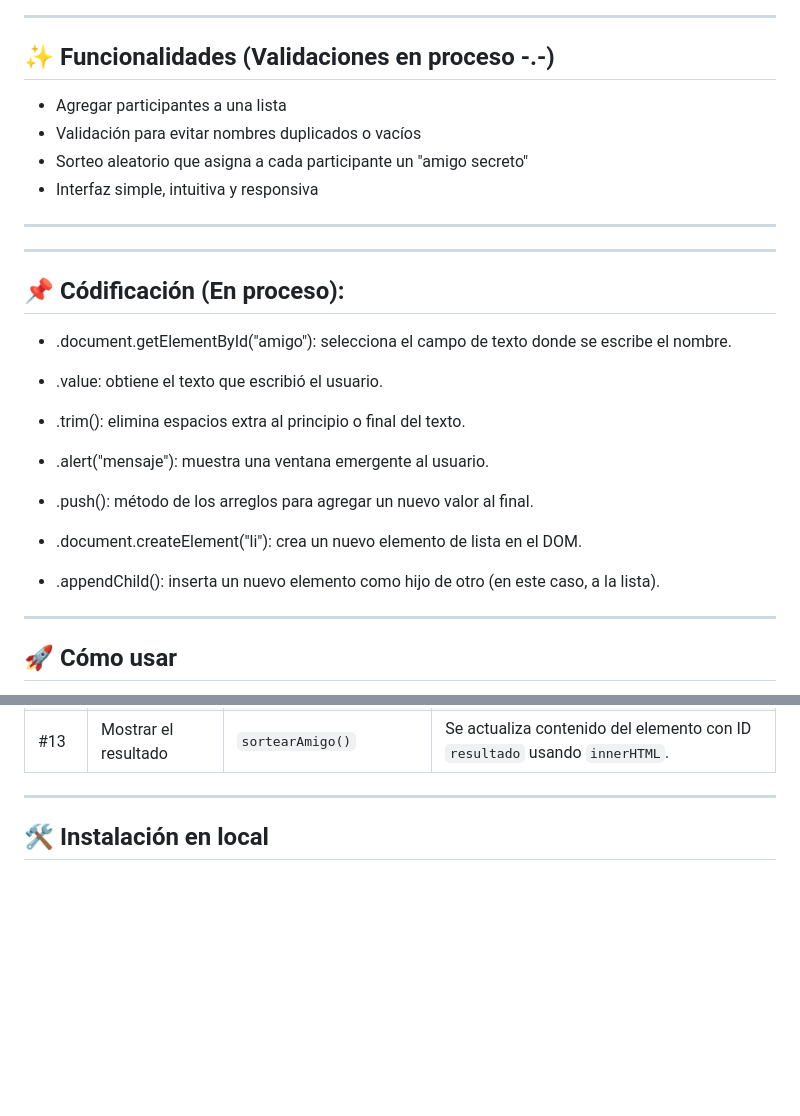
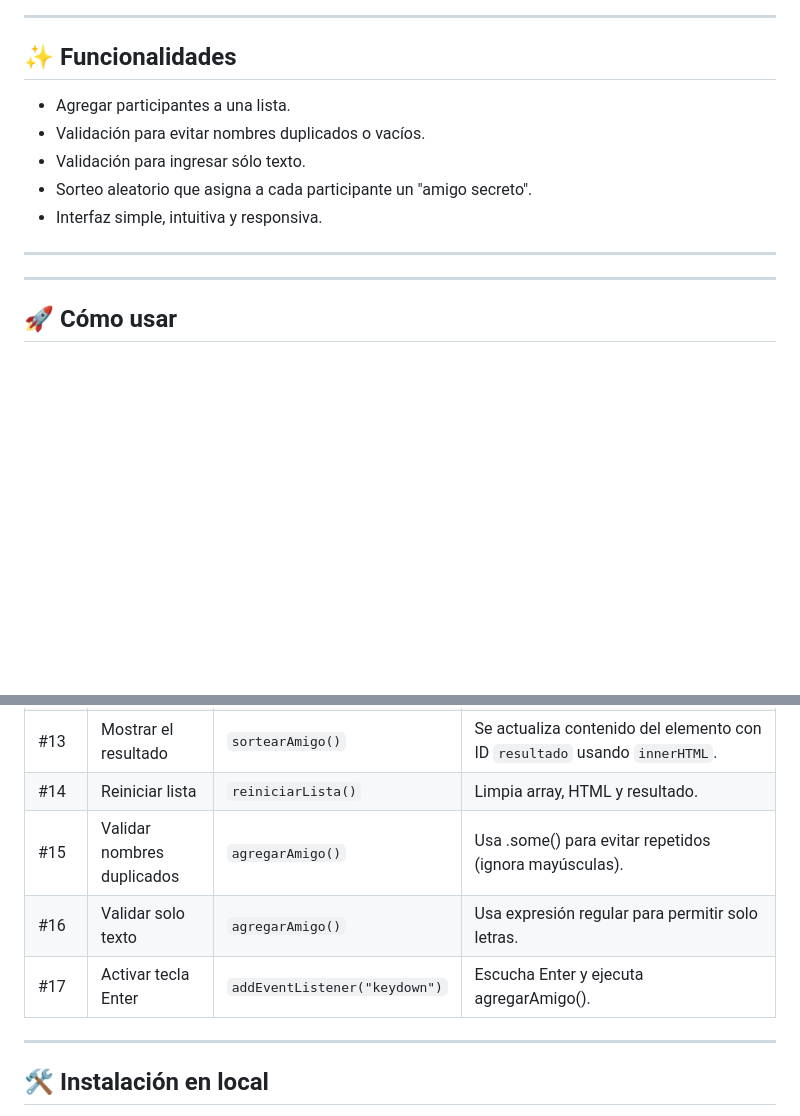
Before and after one commit to LenninTemoche/Challenge-Amigo-Secreto-G9, a Markdown page: README.md, 2 parts joined by grey strips. Drawn GitHub-style; blank space fills up the shorter version.

Commit message:
Se actualiza Readme con validaciones implementadas
Se actualiza Readme con validaciones implementadas y  uso de tecla enter para agregar nombres.

```diff
--- a/README.md
+++ b/README.md
@@ -13,33 +13,15 @@ Aplicación para ingresar nombres en una lista y luego realizar un sorteo aleato
 
 ---
 
-## ✨ Funcionalidades  (Validaciones en proceso -.-)
+## ✨ Funcionalidades
 
-- Agregar participantes a una lista
-- Validación para evitar nombres duplicados o vacíos
-- Sorteo aleatorio que asigna a cada participante un "amigo secreto"
-- Interfaz simple, intuitiva y responsiva
+- Agregar participantes a una lista.
+- Validación para evitar nombres duplicados o vacíos.
+- Validación para ingresar sólo texto.
+- Sorteo aleatorio que asigna a cada participante un "amigo secreto".
+- Interfaz simple, intuitiva y responsiva.
 
 ---
-
----
-
-## 📌 Códificación (En proceso):
-
-- .document.getElementById("amigo"): selecciona el campo de texto donde se escribe el nombre.
-
-- .value: obtiene el texto que escribió el usuario.
-
-- .trim(): elimina espacios extra al principio o final del texto.
-
-- .alert("mensaje"): muestra una ventana emergente al usuario.
-
-- .push(): método de los arreglos para agregar un nuevo valor al final.
-
-- .document.createElement("li"): crea un nuevo elemento de lista en el DOM.
-
-- .appendChild(): inserta un nuevo elemento como hijo de otro (en este caso, a la lista).
-
 
 ---
 
@@ -77,7 +59,10 @@ Aplicación para ingresar nombres en una lista y luego realizar un sorteo aleato
 | #11  | Generar índice aleatorio       | `sortearAmigo()`            | Se usa `Math.random()` y `Math.floor()` para generar un número válido.      |
 | #12  | Obtener el nombre sorteado     | `sortearAmigo()`            | Se accede al elemento del array en la posición aleatoria.                   |
 | #13  | Mostrar el resultado           | `sortearAmigo()`            | Se actualiza contenido del elemento con ID `resultado` usando `innerHTML`.  |
-
+| #14	 | Reiniciar lista	              | `reiniciarLista()`	        | Limpia array, HTML y resultado.                                             |
+| #15	 | Validar nombres duplicados	    | `agregarAmigo()`	          | Usa .some() para evitar repetidos (ignora mayúsculas).                      |
+| #16	 | Validar solo texto	            | `agregarAmigo()`	          | Usa expresión regular para permitir solo letras.                            |
+| #17	 | Activar tecla Enter            | `addEventListener("keydown")`|	Escucha Enter y ejecuta agregarAmigo().                                   |
 ---
 
 ## 🛠️ Instalación en local
```
